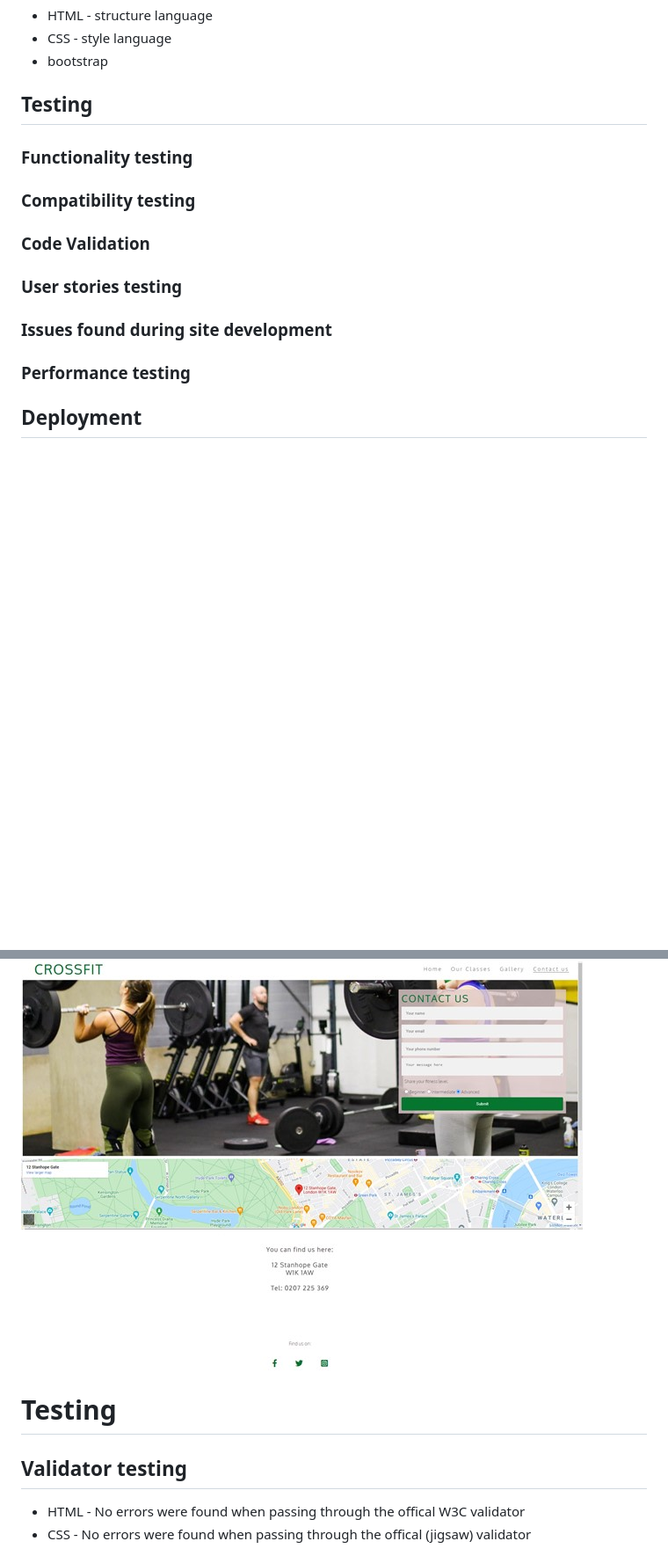
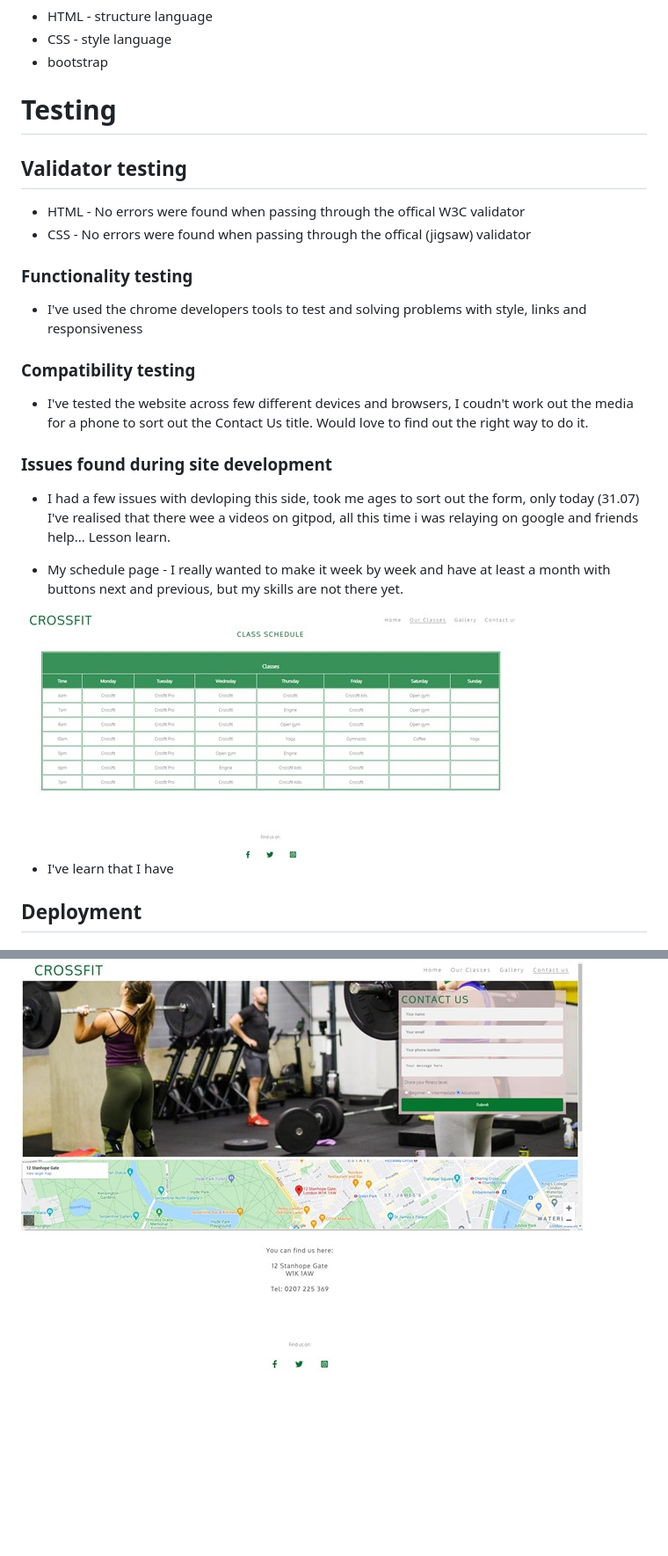
Before and after one commit to Code-Institute-Submissions/YoannaLa-my-website-2_OctResub, a Markdown page: README.md, 2 parts joined by grey strips. Shown: that part at 88% size. GitHub-like rendering; blank space fills up the shorter version.

```diff
--- a/README.md
+++ b/README.md
@@ -61,13 +61,27 @@ The website is created to be easy and user-friendy on all type of devices. All p
 * CSS - style language
 * bootstrap
 
-## Testing
+# Testing
+## Validator testing
+* HTML - No errors were found when passing through the offical W3C validator
+* CSS - No errors were found when passing through the offical (jigsaw) validator
+
 ### Functionality testing
+* I've used the chrome developers tools to test and solving problems with style, links and responsiveness
+
 ### Compatibility testing
-### Code Validation
-### User stories testing
+* I've tested the website across few different devices and browsers, I coudn't work out the media for a phone to sort out the Contact Us title. Would love to find out the right way to do it.
+
 ### Issues found during site development
-### Performance testing
+* I had a few issues with devloping this side, took me ages to sort out the form, only today (31.07) I've realised that there wee a videos on gitpod, all this time i was relaying on google and friends help... Lesson learn.
+
+* My schedule page - I really wanted to make it week by week and have at least a month with buttons next and previous, but my skills are not there yet.
+
+<img src="assets/css/images/classSchedule.jpg">
+
+
+* I've learn that I have
+
 ## Deployment
 ## Credits
 ## Screenshots
@@ -122,8 +136,3 @@ The website is created to be easy and user-friendy on all type of devices. All p
 
 <img src="assets/css/images/contactUs1st.jpg">
 <img src="assets/css/images/contactUs2nd.jpg">
-
-# Testing
-## Validator testing
-* HTML - No errors were found when passing through the offical W3C validator
-* CSS - No errors were found when passing through the offical (jigsaw) validator
```
Also changed, not shown: assets/css/images/contactUS3rd.jpg (added), 1 other file.
